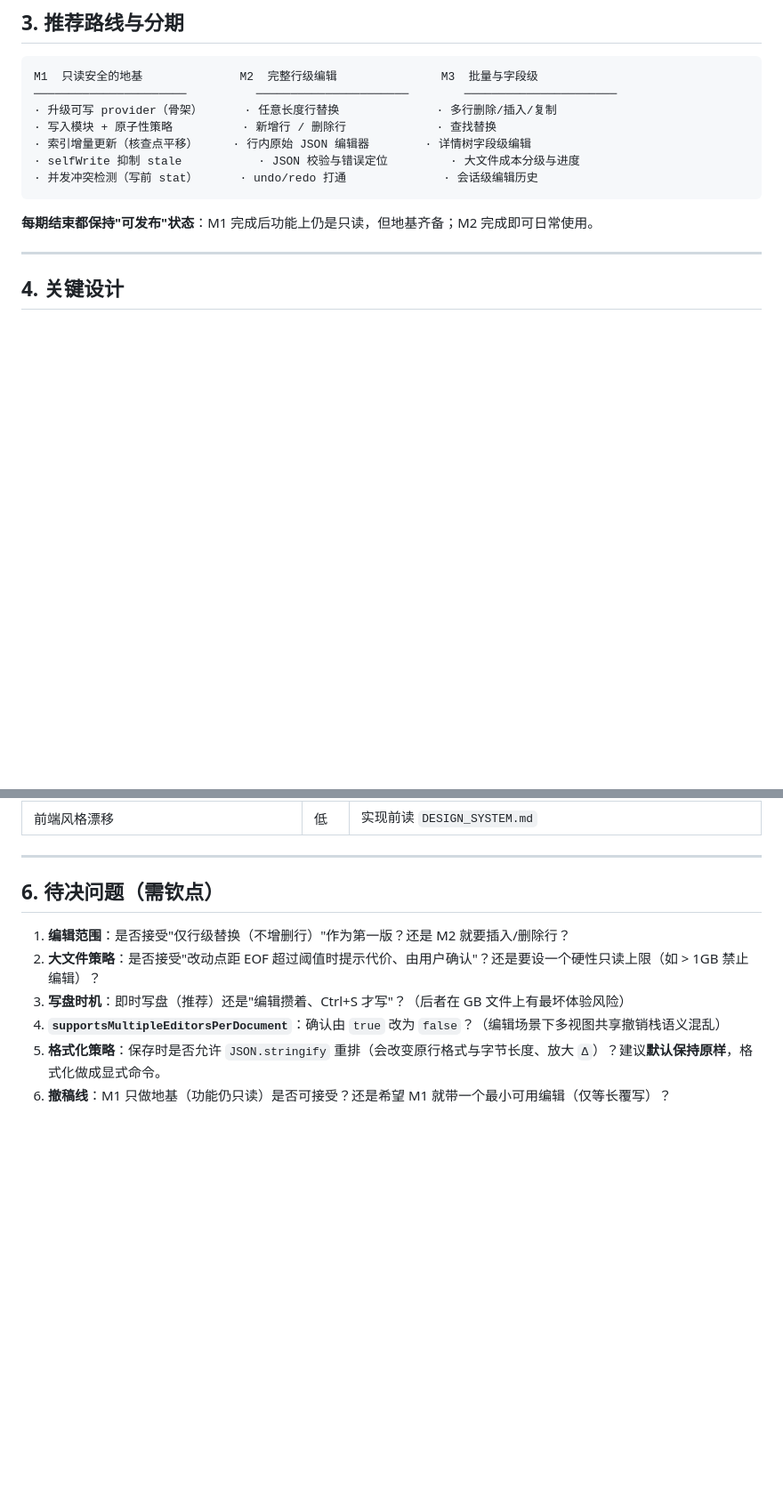
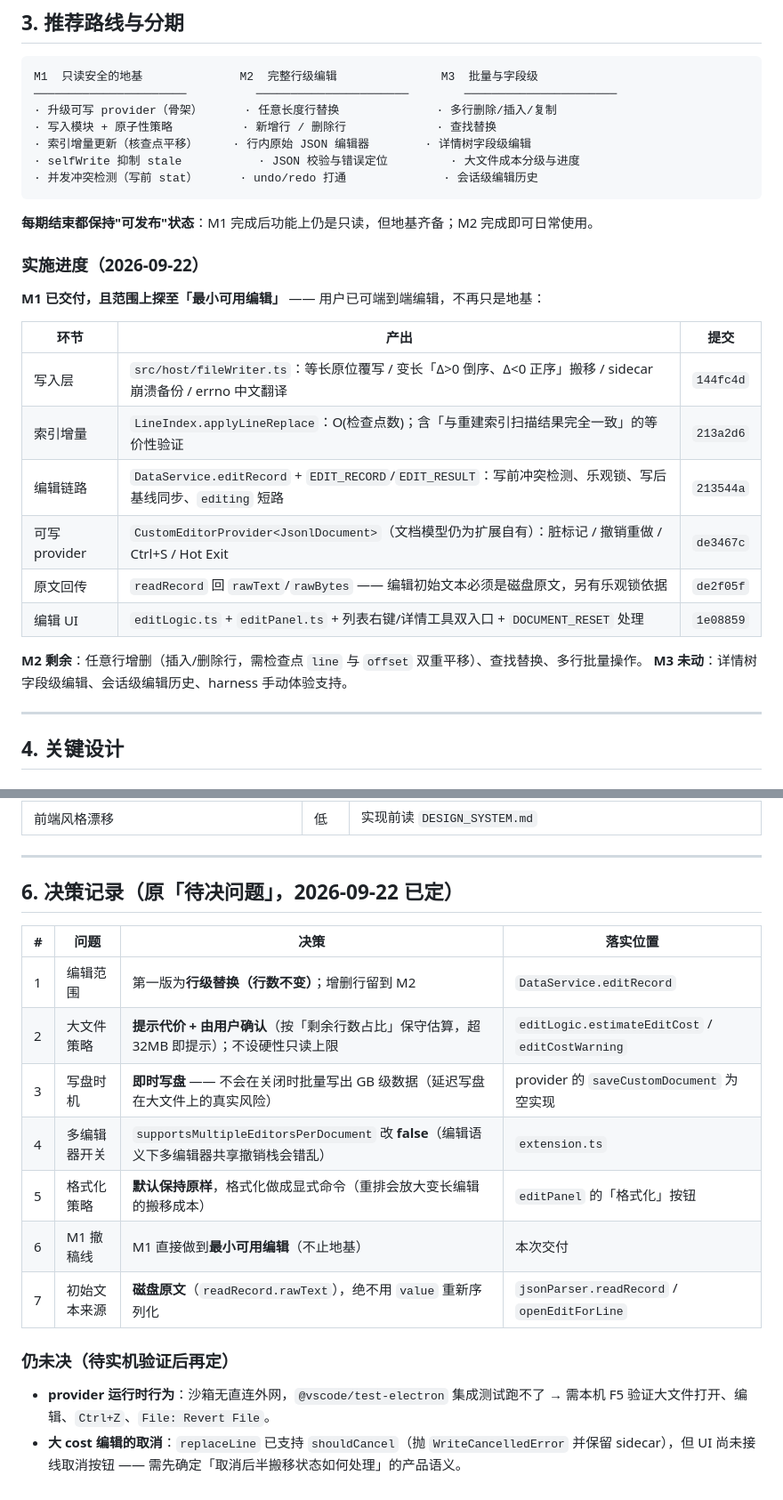
Before and after one commit to GaussAA/jsonl-viewer, a Markdown page: docs/EDIT_FEATURE_PLAN.md, 2 parts joined by grey strips. Shown at 89% size. Drawn GitHub-style; blank space fills up the shorter version.

Commit message:
docs: 编辑方案同步 M1 交付进度与决策记录
动机：M1（含最小可用编辑）已全部交付，PLAN 里的分期表与「待决问题」已与实现脱节——留着一份过期的决策清单比没有更糟。

影响：§3 增「实施进度」表（六个环节对应六个提交）；§6 由「待决问题」改为「决策记录」，登记 7 项决策及落实位置，并新增「仍未决」两条（provider 实机验证、大 cost 编辑的取消语义）。纯文档。

````diff
--- a/docs/EDIT_FEATURE_PLAN.md
+++ b/docs/EDIT_FEATURE_PLAN.md
@@ -98,6 +98,22 @@ M1  只读安全的地基              M2  完整行级编辑               M3
 ```
 
 **每期结束都保持"可发布"状态**：M1 完成后功能上仍是只读，但地基齐备；M2 完成即可日常使用。
+
+### 实施进度（2026-09-22）
+
+**M1 已交付，且范围上探至「最小可用编辑」** —— 用户已可端到端编辑，不再只是地基：
+
+| 环节 | 产出 | 提交 |
+|---|---|---|
+| 写入层 | `src/host/fileWriter.ts`：等长原位覆写 / 变长「Δ>0 倒序、Δ<0 正序」搬移 / sidecar 崩溃备份 / errno 中文翻译 | `144fc4d` |
+| 索引增量 | `LineIndex.applyLineReplace`：O(检查点数)；含「与重建索引扫描结果完全一致」的等价性验证 | `213a2d6` |
+| 编辑链路 | `DataService.editRecord` + `EDIT_RECORD`/`EDIT_RESULT`：写前冲突检测、乐观锁、写后基线同步、`editing` 短路 | `213544a` |
+| 可写 provider | `CustomEditorProvider<JsonlDocument>`（文档模型仍为扩展自有）：脏标记 / 撤销重做 / Ctrl+S / Hot Exit | `de3467c` |
+| 原文回传 | `readRecord` 回 `rawText`/`rawBytes` —— 编辑初始文本必须是磁盘原文，另有乐观锁依据 | `de2f05f` |
+| 编辑 UI | `editLogic.ts` + `editPanel.ts` + 列表右键/详情工具双入口 + `DOCUMENT_RESET` 处理 | `1e08859` |
+
+**M2 剩余**：任意行增删（插入/删除行，需检查点 `line` 与 `offset` 双重平移）、查找替换、多行批量操作。
+**M3 未动**：详情树字段级编辑、会话级编辑历史、harness 手动体验支持。
 
 ---
 
@@ -261,11 +277,19 @@ HostReply.EDIT_RESULT      = 'editResult'    // { line, ok, bytesDelta, costMs,
 
 ---
 
-## 6. 待决问题（需钦点）
+## 6. 决策记录（原「待决问题」，2026-09-22 已定）
 
-1. **编辑范围**：是否接受"仅行级替换（不增删行）"作为第一版？还是 M2 就要插入/删除行？
-2. **大文件策略**：是否接受"改动点距 EOF 超过阈值时提示代价、由用户确认"？还是要设一个硬性只读上限（如 > 1GB 禁止编辑）？
-3. **写盘时机**：即时写盘（推荐）还是"编辑攒着、Ctrl+S 才写"？（后者在 GB 文件上有最坏体验风险）
-4. **`supportsMultipleEditorsPerDocument`**：确认由 `true` 改为 `false`？（编辑场景下多视图共享撤销栈语义混乱）
-5. **格式化策略**：保存时是否允许 `JSON.stringify` 重排（会改变原行格式与字节长度、放大 `Δ`）？建议**默认保持原样**，格式化做成显式命令。
-6. **撤稿线**：M1 只做地基（功能仍只读）是否可接受？还是希望 M1 就带一个最小可用编辑（仅等长覆写）？
+| # | 问题 | 决策 | 落实位置 |
+|---|---|---|---|
+| 1 | 编辑范围 | 第一版为**行级替换（行数不变）**；增删行留到 M2 | `DataService.editRecord` |
+| 2 | 大文件策略 | **提示代价 + 由用户确认**（按「剩余行数占比」保守估算，超 32MB 即提示）；不设硬性只读上限 | `editLogic.estimateEditCost` / `editCostWarning` |
+| 3 | 写盘时机 | **即时写盘** —— 不会在关闭时批量写出 GB 级数据（延迟写盘在大文件上的真实风险） | provider 的 `saveCustomDocument` 为空实现 |
+| 4 | 多编辑器开关 | `supportsMultipleEditorsPerDocument` 改 **false**（编辑语义下多编辑器共享撤销栈会错乱） | `extension.ts` |
+| 5 | 格式化策略 | **默认保持原样**，格式化做成显式命令（重排会放大变长编辑的搬移成本） | `editPanel` 的「格式化」按钮 |
+| 6 | M1 撤稿线 | M1 直接做到**最小可用编辑**（不止地基） | 本次交付 |
+| 7 | 初始文本来源 | **磁盘原文**（`readRecord.rawText`），绝不用 `value` 重新序列化 | `jsonParser.readRecord` / `openEditForLine` |
+
+### 仍未决（待实机验证后再定）
+
+- **provider 运行时行为**：沙箱无直连外网，`@vscode/test-electron` 集成测试跑不了 → 需本机 F5 验证大文件打开、编辑、`Ctrl+Z`、`File: Revert File`。
+- **大 cost 编辑的取消**：`replaceLine` 已支持 `shouldCancel`（抛 `WriteCancelledError` 并保留 sidecar），但 UI 尚未接线取消按钮 —— 需先确定「取消后半搬移状态如何处理」的产品语义。
````
